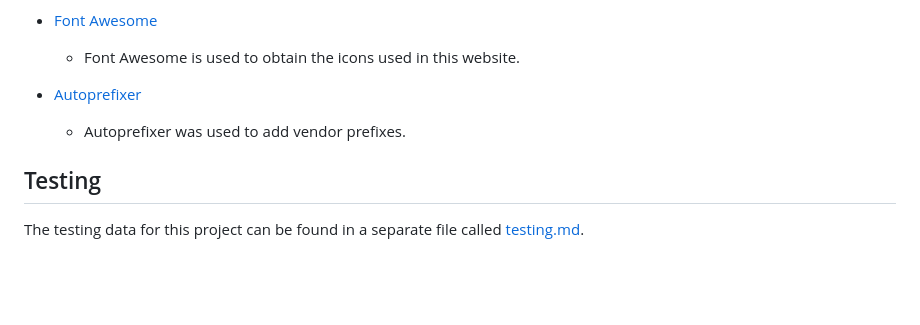
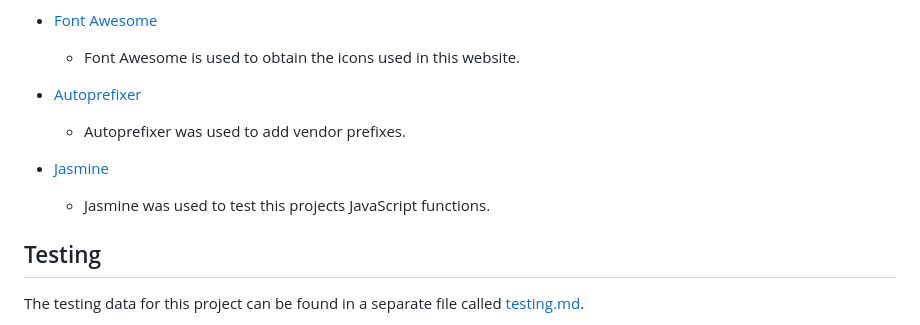
Before and after one commit to Code-Institute-Submissions/memory-blocks, a Markdown page: README.md, the part around the change. Drawn GitHub-style; blank space fills up the shorter version.

Commit message:
Add Jasmine testing content

```diff
--- a/README.md
+++ b/README.md
@@ -267,6 +267,10 @@ For example no more than three of one colour could appear in the easy grid.
 
   - Autoprefixer was used to add vendor prefixes.
 
+- [Jasmine](https://jasmine.github.io/index.html)
+
+  - Jasmine was used to test this projects JavaScript functions.
+
 ## Testing
 
 The testing data for this project can be found in a separate file called [testing.md](https://github.com/Johnny-Morgan/memory-blocks/blob/master/testing.md).
```
Also changed, not shown: testing.md (+43 -1 lines), assets/images/testing_images/game_timers.png (added), assets/images/testing_images/resetGame.png (added), assets/images/testing_images/setUpEasyGame.png (added), assets/images/testing_images/setUpHardGame.png (added), assets/images/testing_images/setUpMediumGame.png (added).
